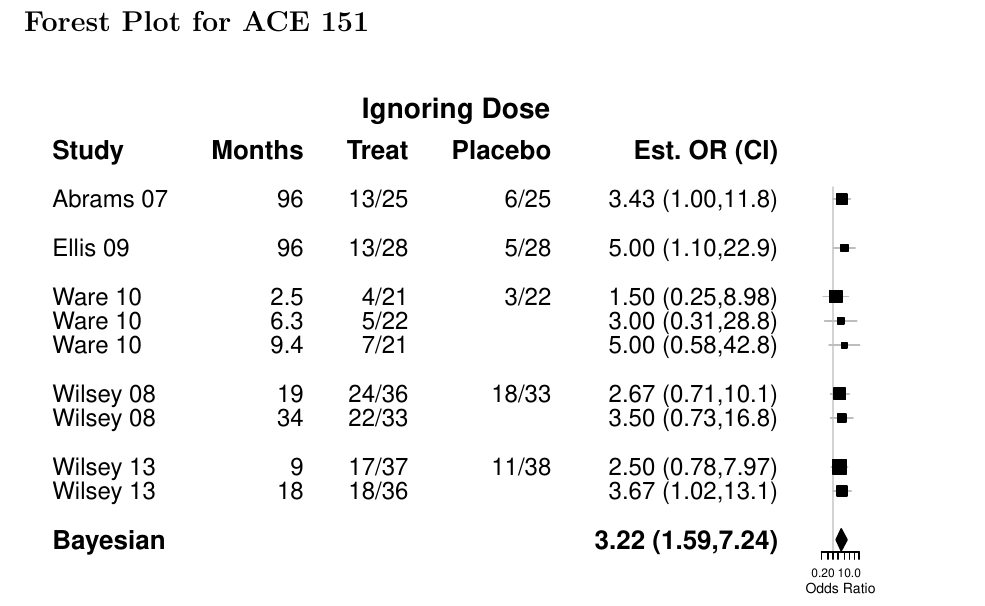
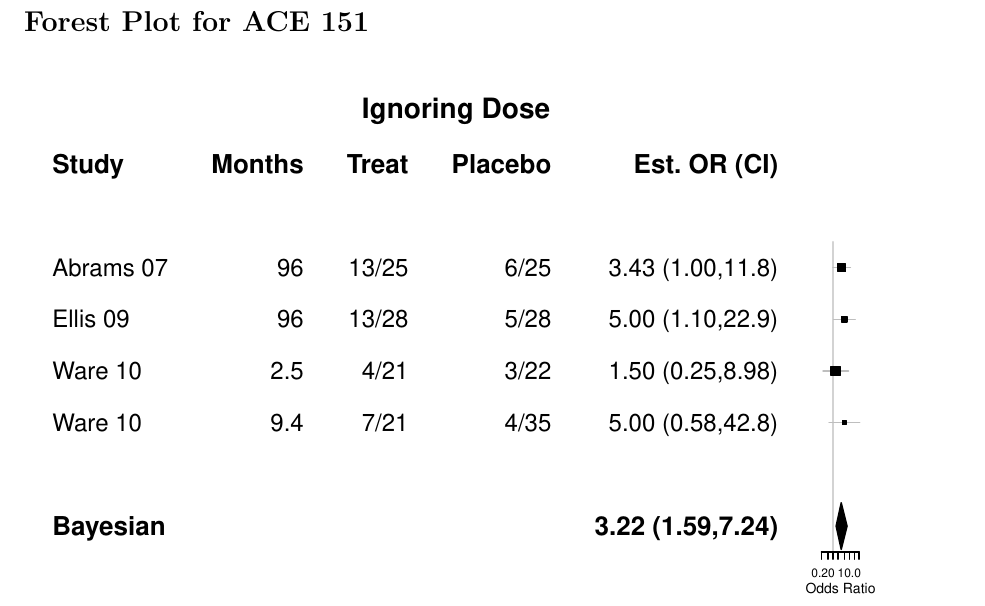
Before and after one commit to mhandreae/ForestPlot, an R Markdown document (ForestPlotACE151.Rmd): part of the page, cut so that both start at the same text. The pictures show the output file ForestPlotACE151.pdf that the author committed with the source.

Commit message:
Simplified to four studies

````diff
--- a/ForestPlotACE151.Rmd
+++ b/ForestPlotACE151.Rmd
@@ -90,21 +90,15 @@ forestplot(
 # Forest Plot for ACE 151
 
 ```{r, ACE151}
-StudyNames <- c('Study','','Abrams 07','','Ellis 09','','Ware 10',
-                'Ware 10','Ware 10','','Wilsey 08','Wilsey 08','',
-                'Wilsey 13','Wilsey 13','','Bayesian')
+StudyNames <- c('Study','','Abrams 07','Ellis 09','Ware 10'
+                ,'Ware 10','','Bayesian')
 
-FollowUp <- c('Months','',96,'',96,'',2.5,6.3,9.4,'',19,34,'',9.0,18,
+FollowUp <- c('Months','',96,96,2.5,9.4,
               '','')
-Placebo <- c("Placebo",'',"6/25",'',"5/28",'',"3/22","","",'',"18/33",
-        "",'',"11/38","","","")
-Treat <- c("Treat",'',"13/25",'',"13/28",'',"4/21","5/22","7/21",'',
-        "24/36","22/33",'',"17/37","18/36","","")
-OR <- c('Est. OR (CI)',NA, '3.43 (1.00,11.8)', NA,
-        '5.00 (1.10,22.9)',NA, '1.50 (0.25,8.98)',
-        '3.00 (0.31,28.8)','5.00 (0.58,42.8)',NA,
-        '2.67 (0.71,10.1)','3.50 (0.73,16.8)',NA,
-        '2.50 (0.78,7.97)','3.67 (1.02,13.1)', NA,
+Placebo <- c("Placebo",'',"6/25","5/28","3/22","4/35","","")
+Treat <- c("Treat",'',"13/25","13/28","4/21","7/21","","")
+OR <- c('Est. OR (CI)',NA, '3.43 (1.00,11.8)',
+        '5.00 (1.10,22.9)', '1.50 (0.25,8.98)','5.00 (0.58,42.8)', NA,
         '3.22 (1.59,7.24)')
 
 TableText <- cbind(
````
Also changed, not shown: Figs/ACE151-1.pdf, ForestPlotACE151.pdf, Rplot.pdf (added), ForestPlotACE151.Rmd (12 more changed lines).
